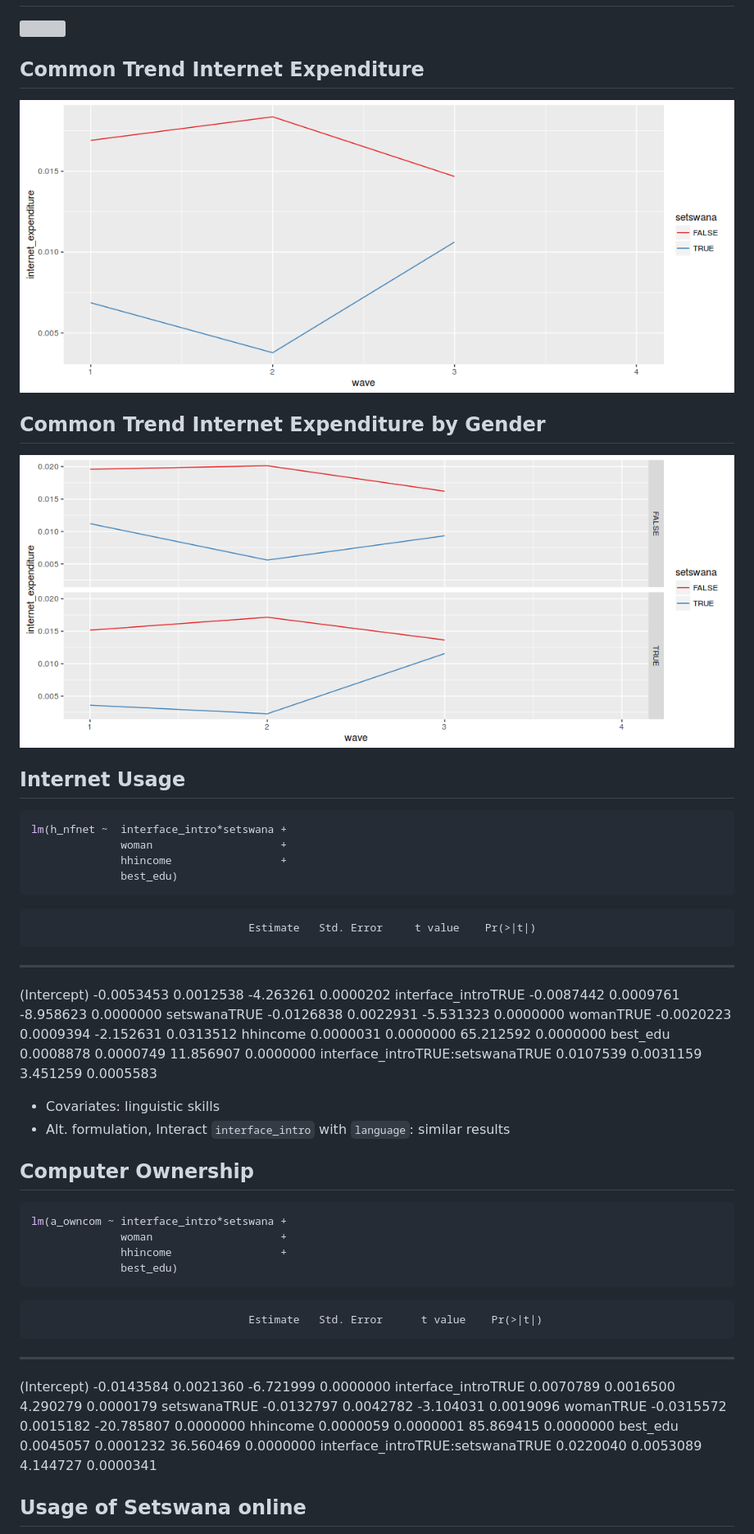
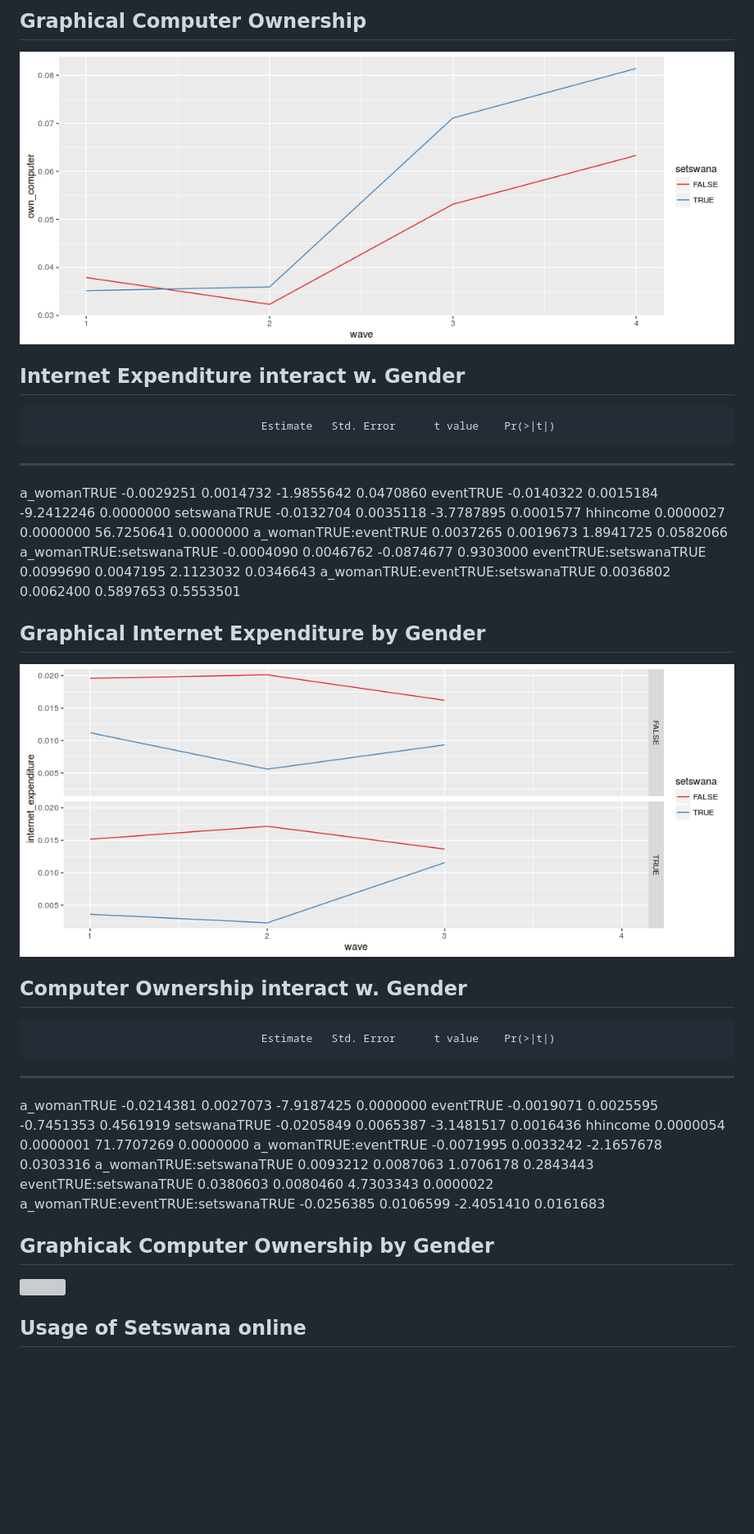
Before and after one commit to bquast/Making-Next-Billion-Demand-Access, a Markdown page: man/MakingNextBillionDemandAccess.md, the part around the change printed below. Shown: that part at 82% size. Drawn GitHub-style; pictures changed too: misc/rmd-int_exp_graphic_gender-1.png (added), misc/rmd-own_comp_graphic_basic-1.png (added); blank space fills up the shorter version; grey boxes are pictures that could not be loaded.

````diff
--- a/man/MakingNextBillionDemandAccess.md
+++ b/man/MakingNextBillionDemandAccess.md
@@ -59,60 +89,52 @@ ggplot(data=WB2016, aes(x=year, y=adoption, colour=region)) + geom_smooth(se=FAL
+## Graphical Computer Ownership
+
+![](../misc/rmd-own_comp_graphic_basic-1.png)<!-- -->
+
+
+## Internet Expenditure interact w. Gender
+
+                                        Estimate   Std. Error      t value    Pr(>|t|)
+-----------------------------------  -----------  -----------  -----------  ----------
+a_womanTRUE                           -0.0029251    0.0014732   -1.9855642   0.0470860
+eventTRUE                             -0.0140322    0.0015184   -9.2412246   0.0000000
+setswanaTRUE                          -0.0132704    0.0035118   -3.7787895   0.0001577
+hhincome                               0.0000027    0.0000000   56.7250641   0.0000000
+a_womanTRUE:eventTRUE                  0.0037265    0.0019673    1.8941725   0.0582066
+a_womanTRUE:setswanaTRUE              -0.0004090    0.0046762   -0.0874677   0.9303000
+eventTRUE:setswanaTRUE                 0.0099690    0.0047195    2.1123032   0.0346643
+a_womanTRUE:eventTRUE:setswanaTRUE     0.0036802    0.0062400    0.5897653   0.5553501
+
+
+## Graphical Internet Expenditure by Gender
+
+![](../misc/rmd-int_exp_graphic_gender-1.png)<!-- -->
+
+
+## Computer Ownership interact w. Gender
+
+                                        Estimate   Std. Error      t value    Pr(>|t|)
+-----------------------------------  -----------  -----------  -----------  ----------
+a_womanTRUE                           -0.0214381    0.0027073   -7.9187425   0.0000000
+eventTRUE                             -0.0019071    0.0025595   -0.7451353   0.4561919
+setswanaTRUE                          -0.0205849    0.0065387   -3.1481517   0.0016436
+hhincome                               0.0000054    0.0000001   71.7707269   0.0000000
+a_womanTRUE:eventTRUE                 -0.0071995    0.0033242   -2.1657678   0.0303316
+a_womanTRUE:setswanaTRUE               0.0093212    0.0087063    1.0706178   0.2843443
+eventTRUE:setswanaTRUE                 0.0380603    0.0080460    4.7303343   0.0000022
+a_womanTRUE:eventTRUE:setswanaTRUE    -0.0256385    0.0106599   -2.4051410   0.0161683
+
+
+## Graphicak Computer Ownership by Gender
 
 ![](../misc/rmd-own_comp_gender-1.png)<!-- -->
 
 
-## Common Trend Internet Expenditure
-
-![](../misc/rmd-int_exp_basic-1.png)<!-- -->
 
 
-## Common Trend Internet Expenditure by Gender
-
-![](../misc/rmd-int_exp_gender-1.png)<!-- -->
 
 
-## Internet Usage
 
 
-```r
-lm(h_nfnet ~  interface_intro*setswana +
-              woman                    +
-              hhincome             	   +
-              best_edu)
-```
-
-                                      Estimate   Std. Error     t value    Pr(>|t|)
----------------------------------  -----------  -----------  ----------  ----------
-(Intercept)                         -0.0053453    0.0012538   -4.263261   0.0000202
-interface_introTRUE                 -0.0087442    0.0009761   -8.958623   0.0000000
-setswanaTRUE                        -0.0126838    0.0022931   -5.531323   0.0000000
-womanTRUE                           -0.0020223    0.0009394   -2.152631   0.0313512
-hhincome                             0.0000031    0.0000000   65.212592   0.0000000
-best_edu                             0.0008878    0.0000749   11.856907   0.0000000
-interface_introTRUE:setswanaTRUE     0.0107539    0.0031159    3.451259   0.0005583
-
-* Covariates: linguistic skills
-* Alt. formulation, Interact `interface_intro` with `language`: similar results
-
-
-## Computer Ownership
-
-
-```r
-lm(a_owncom ~ interface_intro*setswana +
-              woman                    +
-              hhincome             	   +
-              best_edu)
-```
-
-                                      Estimate   Std. Error      t value    Pr(>|t|)
----------------------------------  -----------  -----------  -----------  ----------
-(Intercept)                         -0.0143584    0.0021360    -6.721999   0.0000000
-interface_introTRUE                  0.0070789    0.0016500     4.290279   0.0000179
-setswanaTRUE                        -0.0132797    0.0042782    -3.104031   0.0019096
-womanTRUE                           -0.0315572    0.0015182   -20.785807   0.0000000
-hhincome                             0.0000059    0.0000001    85.869415   0.0000000
-best_edu                             0.0045057    0.0001232    36.560469   0.0000000
-interface_introTRUE:setswanaTRUE     0.0220040    0.0053089     4.144727   0.0000341
 
 
 ## Usage of Setswana online
````
Also changed, not shown: other parts of man/MakingNextBillionDemandAccess.md (+34 -4 lines), 2 other files.
